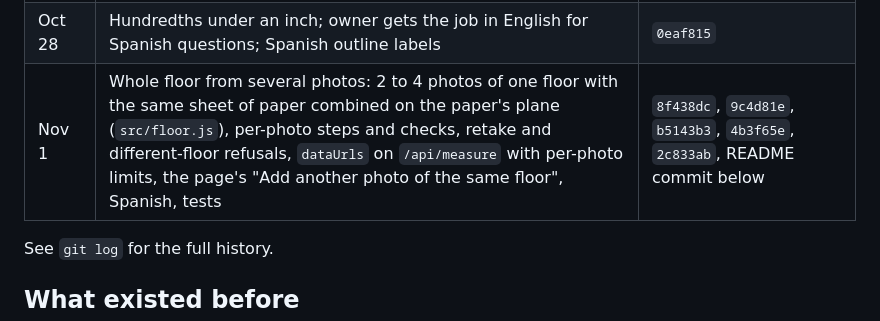
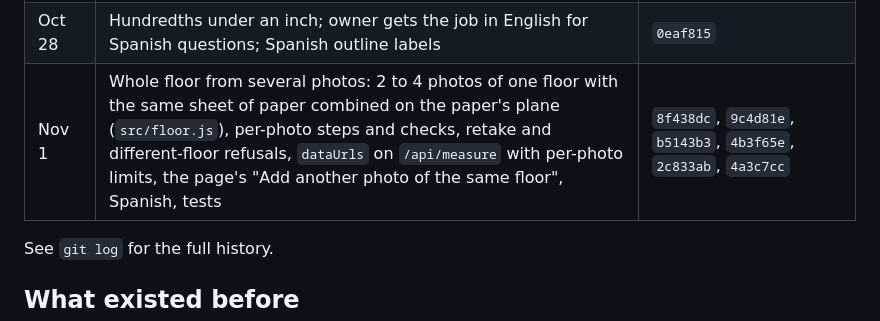
Before and after one commit to firstanswerhq/first-answer-muse, a Markdown page: README.md, the part around the change. Drawn GitHub-style.

Commit message:
README build table: the README commit hash
Co-Authored-By: Claude Fable 5.1 <noreply@anthropic.com>
Claude-Session: https://claude.ai/code/session_01HUSseLV9L3fPVtWv31s9pU

```diff
--- a/README.md
+++ b/README.md
@@ -191,7 +191,7 @@ Every commit in this repository is from the hackathon window; the first is Oct 2
 | Oct 28 | Privacy: README and page name the Supabase relay route and what is kept in memory | `44b43c8` |
 | Oct 28 | Tile answer passes our own unit check; every chip's template is tested | `5a171ee` |
 | Oct 28 | Hundredths under an inch; owner gets the job in English for Spanish questions; Spanish outline labels | `0eaf815` |
-| Nov 1 | Whole floor from several photos: 2 to 4 photos of one floor with the same sheet of paper combined on the paper's plane (`src/floor.js`), per-photo steps and checks, retake and different-floor refusals, `dataUrls` on `/api/measure` with per-photo limits, the page's "Add another photo of the same floor", Spanish, tests | `8f438dc`, `9c4d81e`, `b5143b3`, `4b3f65e`, `2c833ab`, README commit below |
+| Nov 1 | Whole floor from several photos: 2 to 4 photos of one floor with the same sheet of paper combined on the paper's plane (`src/floor.js`), per-photo steps and checks, retake and different-floor refusals, `dataUrls` on `/api/measure` with per-photo limits, the page's "Add another photo of the same floor", Spanish, tests | `8f438dc`, `9c4d81e`, `b5143b3`, `4b3f65e`, `2c833ab`, `4a3c7cc` |
 
 See `git log` for the full history.
 
```
